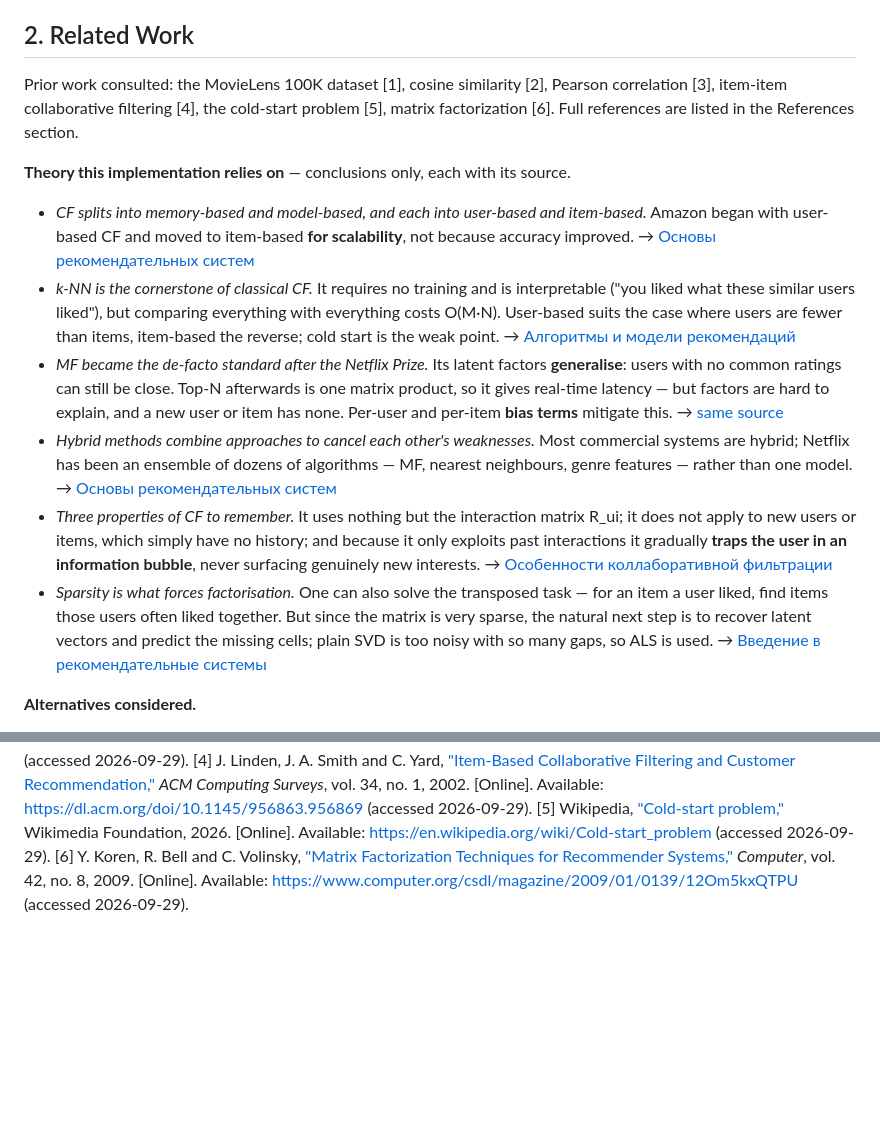
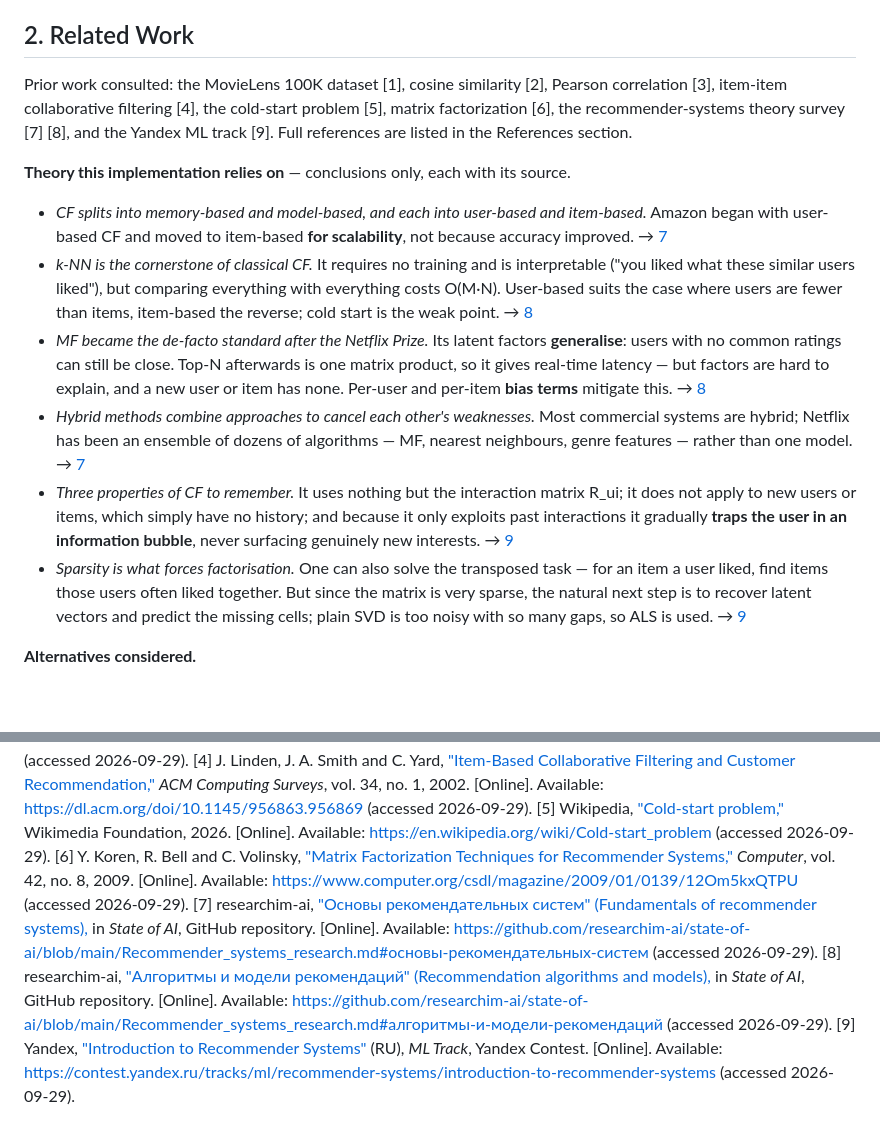
Before and after one commit to PollyIva/Collaborative-Filtering-Movie-Recommender, a Markdown page: Polina_Ivanilova_a03_report.md, 2 parts joined by grey strips. Drawn GitHub-style; blank space fills up the shorter version.

Commit message:
Report: cite the theory sources in References
Section 2 linked to two documents that were never in the reference list, so
the section's claims were unverifiable. Added three numbered entries and
rewired the six theory bullets to cite them:

  [7] researchim-ai, 'Основы рекомендательных систем'
  [8] researchim-ai, 'Алгоритмы и модели рекомендаций'
  [9] Yandex, 'Introduction to Recommender Systems' (ML track)

Each bullet's arrow is now a clickable [n] that resolves to a reference entry,
and the 'Prior work consulted' line lists [7] [8] [9] alongside [1]-[6].
Verified mechanically: every citation in the body resolves, no entry is
uncited, and the only body URL not in References is the repo link.

```diff
--- a/Polina_Ivanilova_a03_report.md
+++ b/Polina_Ivanilova_a03_report.md
@@ -39,15 +39,15 @@ I implemented User-Based and Item-Based Collaborative Filtering on MovieLens 100
 
 ## 2. Related Work
 
-Prior work consulted: the MovieLens 100K dataset [1], cosine similarity [2], Pearson correlation [3], item-item collaborative filtering [4], the cold-start problem [5], matrix factorization [6]. Full references are listed in the References section.
+Prior work consulted: the MovieLens 100K dataset [1], cosine similarity [2], Pearson correlation [3], item-item collaborative filtering [4], the cold-start problem [5], matrix factorization [6], the recommender-systems theory survey [7] [8], and the Yandex ML track [9]. Full references are listed in the References section.
 
 **Theory this implementation relies on** — conclusions only, each with its source.
-- *CF splits into memory-based and model-based, and each into user-based and item-based.* Amazon began with user-based CF and moved to item-based **for scalability**, not because accuracy improved. → [Основы рекомендательных систем](https://github.com/researchim-ai/state-of-ai/blob/main/Recommender_systems_research.md#основы-рекомендательных-систем)
-- *k-NN is the cornerstone of classical CF.* It requires no training and is interpretable ("you liked what these similar users liked"), but comparing everything with everything costs O(M·N). User-based suits the case where users are fewer than items, item-based the reverse; cold start is the weak point. → [Алгоритмы и модели рекомендаций](https://github.com/researchim-ai/state-of-ai/blob/main/Recommender_systems_research.md#алгоритмы-и-модели-рекомендаций)
-- *MF became the de-facto standard after the Netflix Prize.* Its latent factors **generalise**: users with no common ratings can still be close. Top-N afterwards is one matrix product, so it gives real-time latency — but factors are hard to explain, and a new user or item has none. Per-user and per-item **bias terms** mitigate this. → [same source](https://github.com/researchim-ai/state-of-ai/blob/main/Recommender_systems_research.md#алгоритмы-и-модели-рекомендаций)
-- *Hybrid methods combine approaches to cancel each other's weaknesses.* Most commercial systems are hybrid; Netflix has been an ensemble of dozens of algorithms — MF, nearest neighbours, genre features — rather than one model. → [Основы рекомендательных систем](https://github.com/researchim-ai/state-of-ai/blob/main/Recommender_systems_research.md#основы-рекомендательных-систем)
-- *Three properties of CF to remember.* It uses nothing but the interaction matrix R_ui; it does not apply to new users or items, which simply have no history; and because it only exploits past interactions it gradually **traps the user in an information bubble**, never surfacing genuinely new interests. → [Особенности коллаборативной фильтрации](https://contest.yandex.ru/tracks/ml/recommender-systems/introduction-to-recommender-systems)
-- *Sparsity is what forces factorisation.* One can also solve the transposed task — for an item a user liked, find items those users often liked together. But since the matrix is very sparse, the natural next step is to recover latent vectors and predict the missing cells; plain SVD is too noisy with so many gaps, so ALS is used. → [Введение в рекомендательные системы](https://contest.yandex.ru/tracks/ml/recommender-systems/introduction-to-recommender-systems)
+- *CF splits into memory-based and model-based, and each into user-based and item-based.* Amazon began with user-based CF and moved to item-based **for scalability**, not because accuracy improved. → [7](https://github.com/researchim-ai/state-of-ai/blob/main/Recommender_systems_research.md#основы-рекомендательных-систем)
+- *k-NN is the cornerstone of classical CF.* It requires no training and is interpretable ("you liked what these similar users liked"), but comparing everything with everything costs O(M·N). User-based suits the case where users are fewer than items, item-based the reverse; cold start is the weak point. → [8](https://github.com/researchim-ai/state-of-ai/blob/main/Recommender_systems_research.md#алгоритмы-и-модели-рекомендаций)
+- *MF became the de-facto standard after the Netflix Prize.* Its latent factors **generalise**: users with no common ratings can still be close. Top-N afterwards is one matrix product, so it gives real-time latency — but factors are hard to explain, and a new user or item has none. Per-user and per-item **bias terms** mitigate this. → [8](https://github.com/researchim-ai/state-of-ai/blob/main/Recommender_systems_research.md#алгоритмы-и-модели-рекомендаций)
+- *Hybrid methods combine approaches to cancel each other's weaknesses.* Most commercial systems are hybrid; Netflix has been an ensemble of dozens of algorithms — MF, nearest neighbours, genre features — rather than one model. → [7](https://github.com/researchim-ai/state-of-ai/blob/main/Recommender_systems_research.md#основы-рекомендательных-систем)
+- *Three properties of CF to remember.* It uses nothing but the interaction matrix R_ui; it does not apply to new users or items, which simply have no history; and because it only exploits past interactions it gradually **traps the user in an information bubble**, never surfacing genuinely new interests. → [9](https://contest.yandex.ru/tracks/ml/recommender-systems/introduction-to-recommender-systems)
+- *Sparsity is what forces factorisation.* One can also solve the transposed task — for an item a user liked, find items those users often liked together. But since the matrix is very sparse, the natural next step is to recover latent vectors and predict the missing cells; plain SVD is too noisy with so many gaps, so ALS is used. → [9](https://contest.yandex.ru/tracks/ml/recommender-systems/introduction-to-recommender-systems)
 
 **Alternatives considered.**
 - *Pearson* — corrects the score saturation but shares the same missing-value exposure, and needs more co-ratings for a stable estimate.
@@ -249,3 +249,6 @@ _(To be completed by the student.)_
 [4] J. Linden, J. A. Smith and C. Yard, ["Item-Based Collaborative Filtering and Customer Recommendation,"](https://dl.acm.org/doi/10.1145/956863.956869) *ACM Computing Surveys*, vol. 34, no. 1, 2002. [Online]. Available: https://dl.acm.org/doi/10.1145/956863.956869 (accessed 2026-09-29).
 [5] Wikipedia, ["Cold-start problem,"](https://en.wikipedia.org/wiki/Cold-start_problem) Wikimedia Foundation, 2026. [Online]. Available: https://en.wikipedia.org/wiki/Cold-start_problem (accessed 2026-09-29).
 [6] Y. Koren, R. Bell and C. Volinsky, ["Matrix Factorization Techniques for Recommender Systems,"](https://www.computer.org/csdl/magazine/2009/01/0139/12Om5kxQTPU) *Computer*, vol. 42, no. 8, 2009. [Online]. Available: https://www.computer.org/csdl/magazine/2009/01/0139/12Om5kxQTPU (accessed 2026-09-29).
+[7] researchim-ai, ["Основы рекомендательных систем" (Fundamentals of recommender systems),](https://github.com/researchim-ai/state-of-ai/blob/main/Recommender_systems_research.md#основы-рекомендательных-систем) in *State of AI*, GitHub repository. [Online]. Available: https://github.com/researchim-ai/state-of-ai/blob/main/Recommender_systems_research.md#основы-рекомендательных-систем (accessed 2026-09-29).
+[8] researchim-ai, ["Алгоритмы и модели рекомендаций" (Recommendation algorithms and models),](https://github.com/researchim-ai/state-of-ai/blob/main/Recommender_systems_research.md#алгоритмы-и-модели-рекомендаций) in *State of AI*, GitHub repository. [Online]. Available: https://github.com/researchim-ai/state-of-ai/blob/main/Recommender_systems_research.md#алгоритмы-и-модели-рекомендаций (accessed 2026-09-29).
+[9] Yandex, ["Introduction to Recommender Systems"](https://contest.yandex.ru/tracks/ml/recommender-systems/introduction-to-recommender-systems) (RU), *ML Track*, Yandex Contest. [Online]. Available: https://contest.yandex.ru/tracks/ml/recommender-systems/introduction-to-recommender-systems (accessed 2026-09-29).
```
